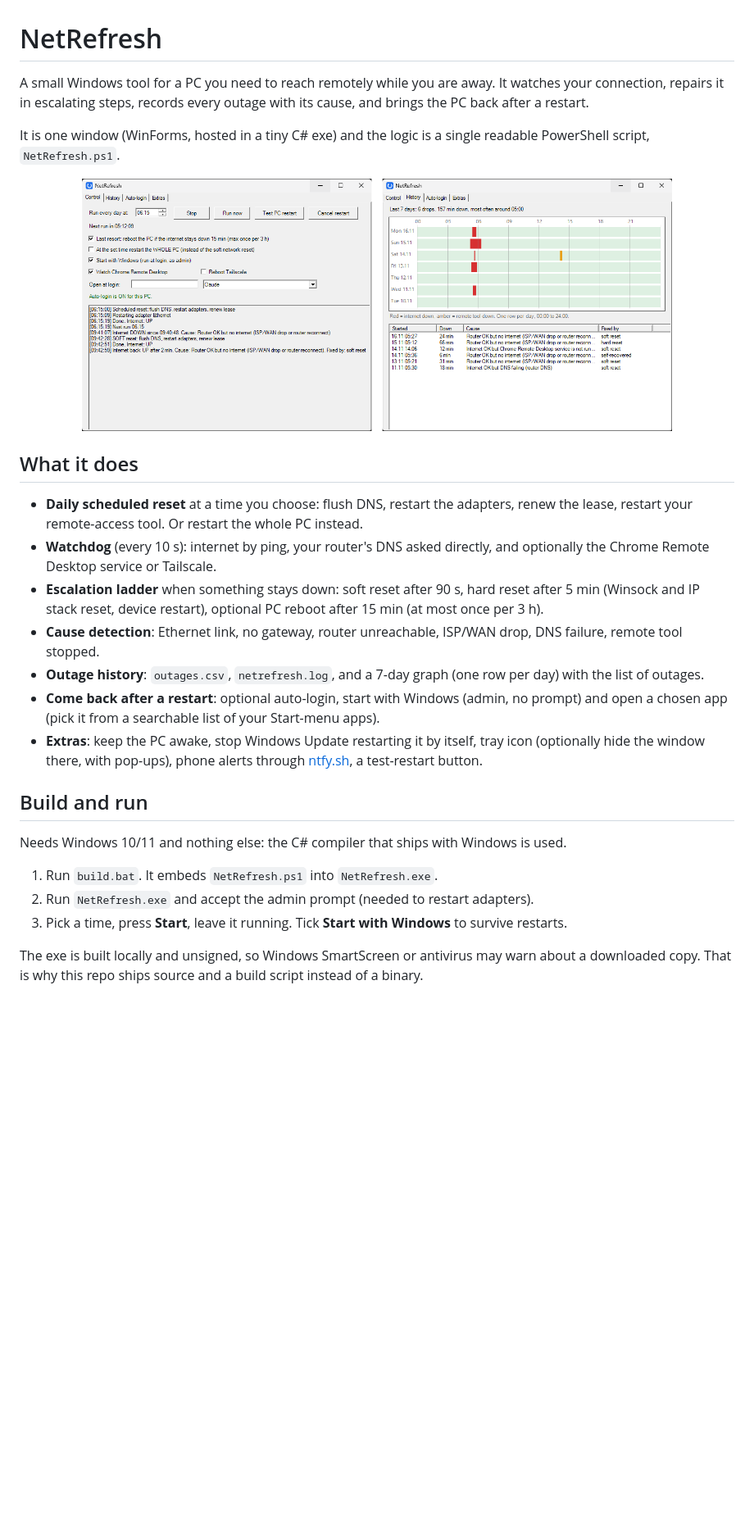
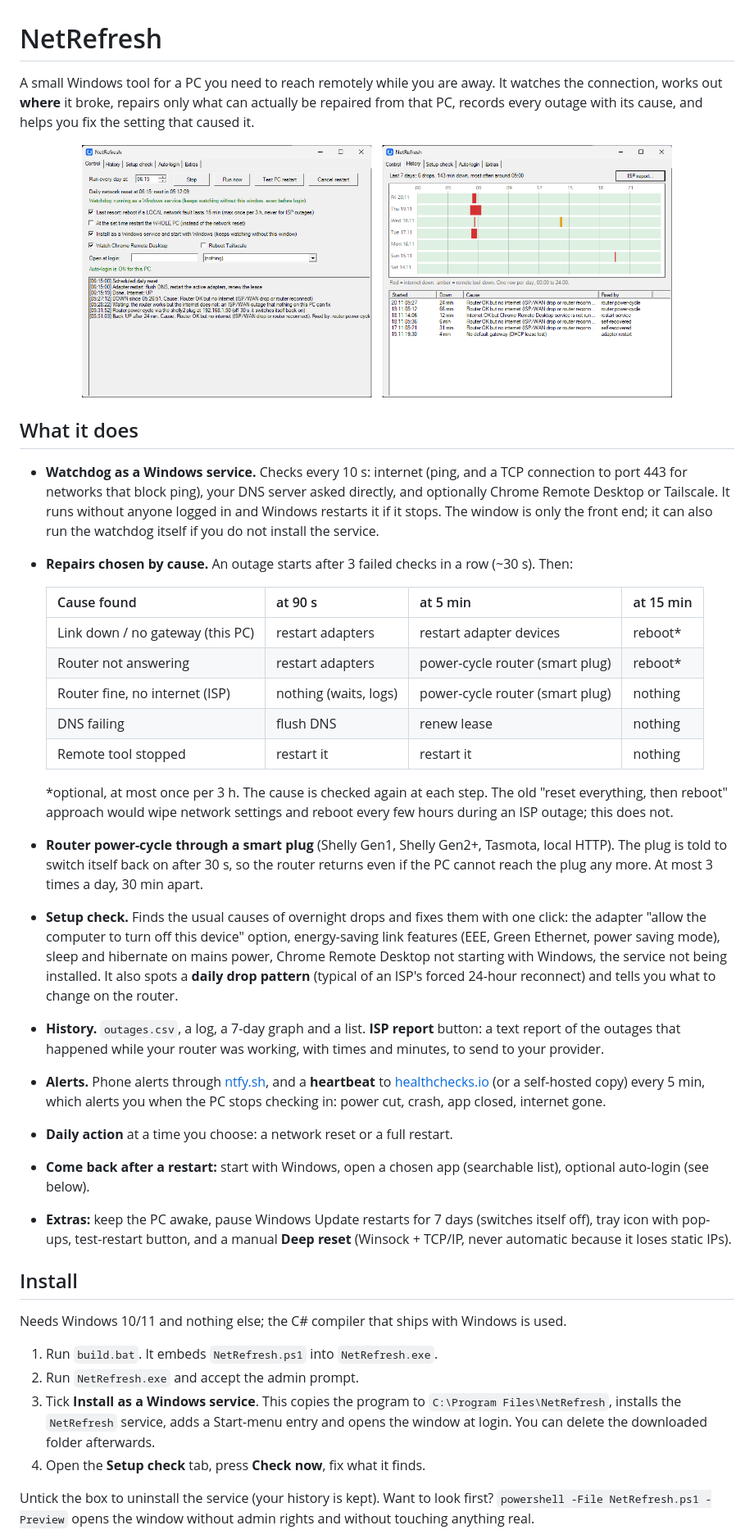
Before and after one commit to jurkos4/NetRefresh, a Markdown page: README.md, the part around one of its changes. Shown at 82% size. Rendered like a GitHub page; pictures changed too: docs/screenshot.png; blank space fills up the shorter version.

```diff
--- a/README.md
+++ b/README.md
@@ -1,28 +1,39 @@
 # NetRefresh
 
-A small Windows tool for a PC you need to reach remotely while you are away. It watches your connection, repairs it in escalating steps, records every outage with its cause, and brings the PC back after a restart.
-
-It is one window (WinForms, hosted in a tiny C# exe) and the logic is a single readable PowerShell script, `NetRefresh.ps1`.
+A small Windows tool for a PC you need to reach remotely while you are away. It watches the connection, works out **where** it broke, repairs only what can actually be repaired from that PC, records every outage with its cause, and helps you fix the setting that caused it.
 
 <p align="center"><img src="docs/screenshot.png" alt="NetRefresh: the Control tab and the History tab, shown with sample data" width="720"></p>
 
 ## What it does
 
-- **Daily scheduled reset** at a time you choose: flush DNS, restart the adapters, renew the lease, restart your remote-access tool. Or restart the whole PC instead.
-- **Watchdog** (every 10 s): internet by ping, your router's DNS asked directly, and optionally the Chrome Remote Desktop service or Tailscale.
-- **Escalation ladder** when something stays down: soft reset after 90 s, hard reset after 5 min (Winsock and IP stack reset, device restart), optional PC reboot after 15 min (at most once per 3 h).
-- **Cause detection**: Ethernet link, no gateway, router unreachable, ISP/WAN drop, DNS failure, remote tool stopped.
-- **Outage history**: `outages.csv`, `netrefresh.log`, and a 7-day graph (one row per day) with the list of outages.
-- **Come back after a restart**: optional auto-login, start with Windows (admin, no prompt) and open a chosen app (pick it from a searchable list of your Start-menu apps).
-- **Extras**: keep the PC awake, stop Windows Update restarting it by itself, tray icon (optionally hide the window there, with pop-ups), phone alerts through [ntfy.sh](https://ntfy.sh), a test-restart button.
+- **Watchdog as a Windows service.** Checks every 10 s: internet (ping, and a TCP connection to port 443 for networks that block ping), your DNS server asked directly, and optionally Chrome Remote Desktop or Tailscale. It runs without anyone logged in and Windows restarts it if it stops. The window is only the front end; it can also run the watchdog itself if you do not install the service.
+- **Repairs chosen by cause.** An outage starts after 3 failed checks in a row (~30 s). Then:
 
-## Build and run
+  | Cause found | at 90 s | at 5 min | at 15 min |
+  |---|---|---|---|
+  | Link down / no gateway (this PC) | restart adapters | restart adapter devices | reboot* |
+  | Router not answering | restart adapters | power-cycle router (smart plug) | reboot* |
+  | Router fine, no internet (ISP) | nothing (waits, logs) | power-cycle router (smart plug) | nothing |
+  | DNS failing | flush DNS | renew lease | nothing |
+  | Remote tool stopped | restart it | restart it | nothing |
 
-Needs Windows 10/11 and nothing else: the C# compiler that ships with Windows is used.
+  \*optional, at most once per 3 h. The cause is checked again at each step. The old "reset everything, then reboot" approach would wipe network settings and reboot every few hours during an ISP outage; this does not.
+- **Router power-cycle through a smart plug** (Shelly Gen1, Shelly Gen2+, Tasmota, local HTTP). The plug is told to switch itself back on after 30 s, so the router returns even if the PC cannot reach the plug any more. At most 3 times a day, 30 min apart.
+- **Setup check.** Finds the usual causes of overnight drops and fixes them with one click: the adapter "allow the computer to turn off this device" option, energy-saving link features (EEE, Green Ethernet, power saving mode), sleep and hibernate on mains power, Chrome Remote Desktop not starting with Windows, the service not being installed. It also spots a **daily drop pattern** (typical of an ISP's forced 24-hour reconnect) and tells you what to change on the router.
+- **History.** `outages.csv`, a log, a 7-day graph and a list. **ISP report** button: a text report of the outages that happened while your router was working, with times and minutes, to send to your provider.
+- **Alerts.** Phone alerts through [ntfy.sh](https://ntfy.sh), and a **heartbeat** to [healthchecks.io](https://healthchecks.io) (or a self-hosted copy) every 5 min, which alerts you when the PC stops checking in: power cut, crash, app closed, internet gone.
+- **Daily action** at a time you choose: a network reset or a full restart.
+- **Come back after a restart:** start with Windows, open a chosen app (searchable list), optional auto-login (see below).
+- **Extras:** keep the PC awake, pause Windows Update restarts for 7 days (switches itself off), tray icon with pop-ups, test-restart button, and a manual **Deep reset** (Winsock + TCP/IP, never automatic because it loses static IPs).
+
+## Install
+
+Needs Windows 10/11 and nothing else; the C# compiler that ships with Windows is used.
 
 1. Run `build.bat`. It embeds `NetRefresh.ps1` into `NetRefresh.exe`.
-2. Run `NetRefresh.exe` and accept the admin prompt (needed to restart adapters).
-3. Pick a time, press **Start**, leave it running. Tick **Start with Windows** to survive restarts.
+2. Run `NetRefresh.exe` and accept the admin prompt.
+3. Tick **Install as a Windows service**. This copies the program to `C:\Program Files\NetRefresh`, installs the `NetRefresh` service, adds a Start-menu entry and opens the window at login. You can delete the downloaded folder afterwards.
+4. Open the **Setup check** tab, press **Check now**, fix what it finds.
 
-The exe is built locally and unsigned, so Windows SmartScreen or antivirus may warn about a downloaded copy. That is why this repo ships source and a build script instead of a binary.
+Untick the box to uninstall the service (your history is kept). Want to look first? `powershell -File NetRefresh.ps1 -Preview` opens the window without admin rights and without touching anything real.
 
```
Also changed, not shown: other parts of README.md (+15 -7 lines), linux/README.md (+28 -14 lines), 8 other files.
